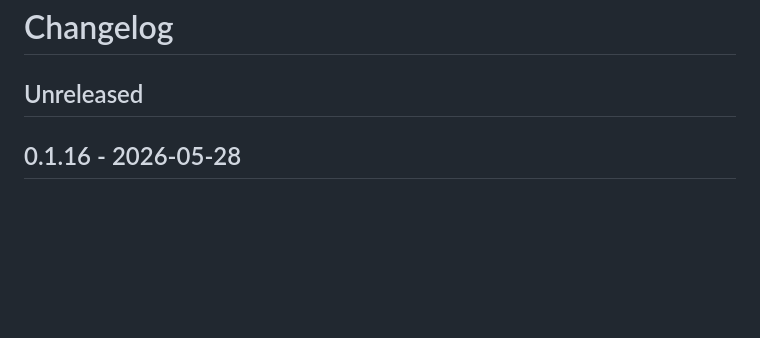
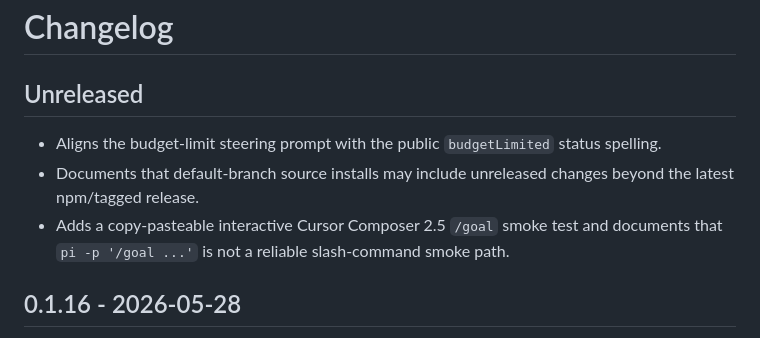
Before and after one commit to jyn514/dotfiles, a Markdown page: tools/pi-codex-goal/CHANGELOG.md, the part around the change. GitHub-like rendering; blank space fills up the shorter version.

```diff
--- a/tools/pi-codex-goal/CHANGELOG.md
+++ b/tools/pi-codex-goal/CHANGELOG.md
@@ -1,6 +1,10 @@
 # Changelog
 
 ## Unreleased
+
+- Aligns the budget-limit steering prompt with the public `budgetLimited` status spelling.
+- Documents that default-branch source installs may include unreleased changes beyond the latest npm/tagged release.
+- Adds a copy-pasteable interactive Cursor Composer 2.5 `/goal` smoke test and documents that `pi -p '/goal ...'` is not a reliable slash-command smoke path.
 
 ## 0.1.16 - 2026-05-28
 
```
Also changed, not shown: tools/pi-codex-goal/README.md (+40 -0 lines).
